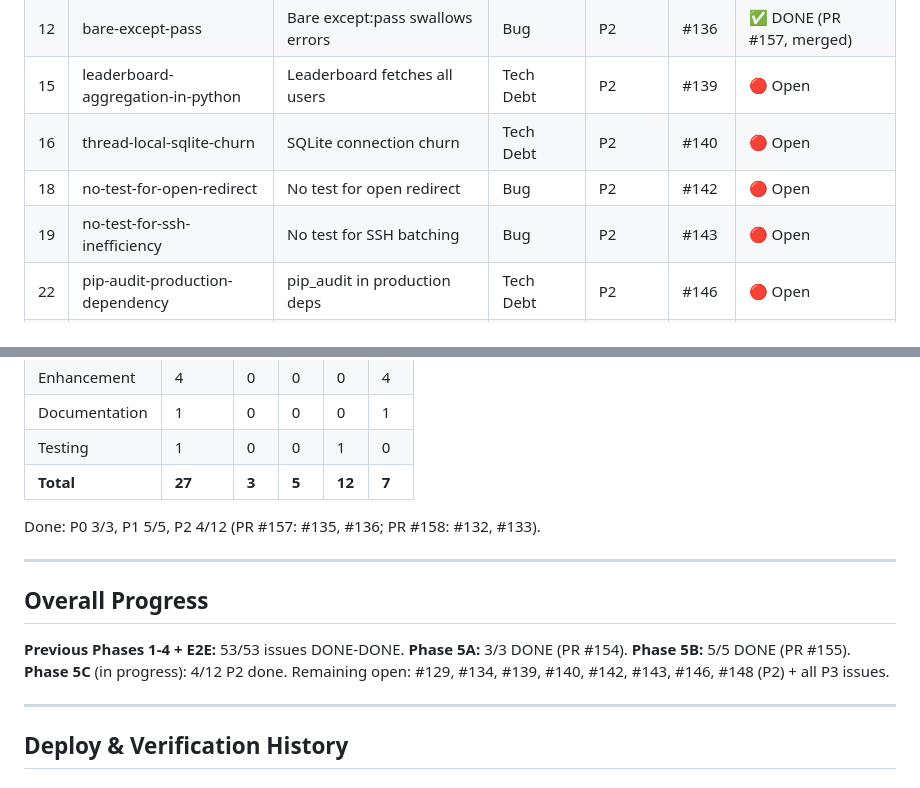
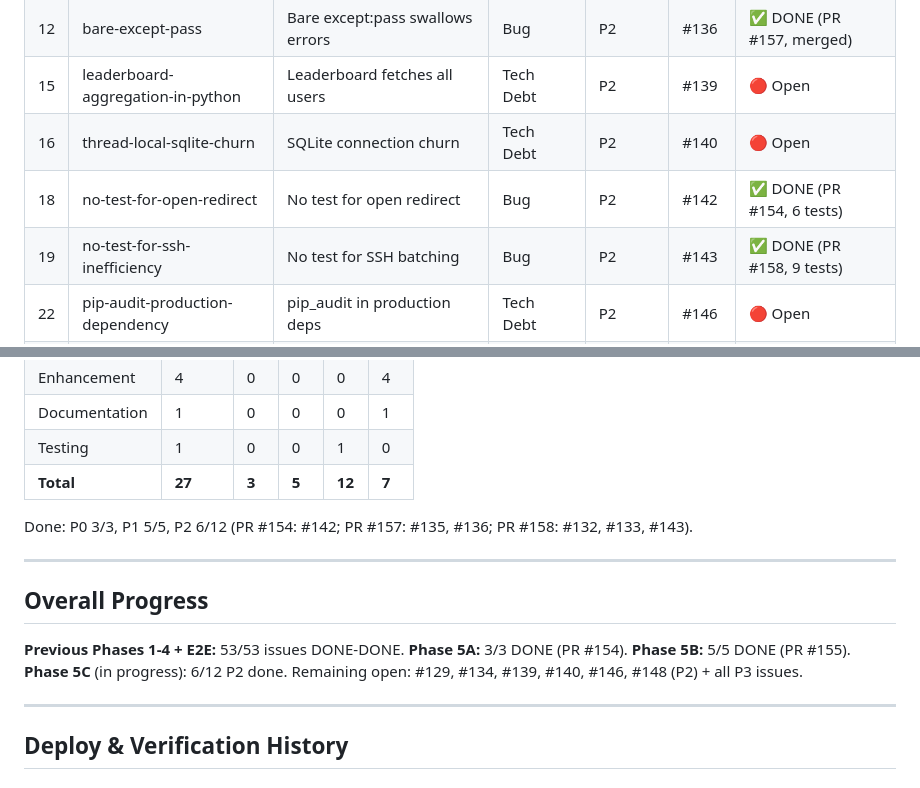
Before and after one commit to devops-igor/amnezia-web-ui, a Markdown page: tasks/TASKS_OVERVIEW.md, 2 parts joined by grey strips. GitHub-like rendering.

Commit message:
docs: close #142 and #143 on GitHub, update TASKS_OVERVIEW progress counts

```diff
--- a/tasks/TASKS_OVERVIEW.md
+++ b/tasks/TASKS_OVERVIEW.md
@@ -118,8 +118,8 @@ Archived task folders in `_archive/`.
 | 12 | bare-except-pass | Bare except:pass swallows errors | Bug | P2 | #136 | ✅ DONE (PR #157, merged) |
 | 15 | leaderboard-aggregation-in-python | Leaderboard fetches all users | Tech Debt | P2 | #139 | 🔴 Open |
 | 16 | thread-local-sqlite-churn | SQLite connection churn | Tech Debt | P2 | #140 | 🔴 Open |
-| 18 | no-test-for-open-redirect | No test for open redirect | Bug | P2 | #142 | 🔴 Open |
-| 19 | no-test-for-ssh-inefficiency | No test for SSH batching | Bug | P2 | #143 | 🔴 Open |
+| 18 | no-test-for-open-redirect | No test for open redirect | Bug | P2 | #142 | ✅ DONE (PR #154, 6 tests) |
+| 19 | no-test-for-ssh-inefficiency | No test for SSH batching | Bug | P2 | #143 | ✅ DONE (PR #158, 9 tests) |
 | 22 | pip-audit-production-dependency | pip_audit in production deps | Tech Debt | P2 | #146 | 🔴 Open |
 | 24 | internal-project-files-public | Internal files in public repo | Security | P2 | #148 | 🔴 Open |
 
@@ -189,14 +189,14 @@ Phase 5D (P3):
 | Testing | 1 | 0 | 0 | 1 | 0 |
 | **Total** | **27** | **3** | **5** | **12** | **7** |
 
-Done: P0 3/3, P1 5/5, P2 4/12 (PR #157: #135, #136; PR #158: #132, #133).
+Done: P0 3/3, P1 5/5, P2 6/12 (PR #154: #142; PR #157: #135, #136; PR #158: #132, #133, #143).
 
 ---
 
 ## Overall Progress
 
 **Previous Phases 1-4 + E2E:** 53/53 issues DONE-DONE.
-**Phase 5A:** 3/3 DONE (PR #154). **Phase 5B:** 5/5 DONE (PR #155). **Phase 5C** (in progress): 4/12 P2 done. Remaining open: #129, #134, #139, #140, #142, #143, #146, #148 (P2) + all P3 issues.
+**Phase 5A:** 3/3 DONE (PR #154). **Phase 5B:** 5/5 DONE (PR #155). **Phase 5C** (in progress): 6/12 P2 done. Remaining open: #129, #134, #139, #140, #146, #148 (P2) + all P3 issues.
 
 ---
 
```
